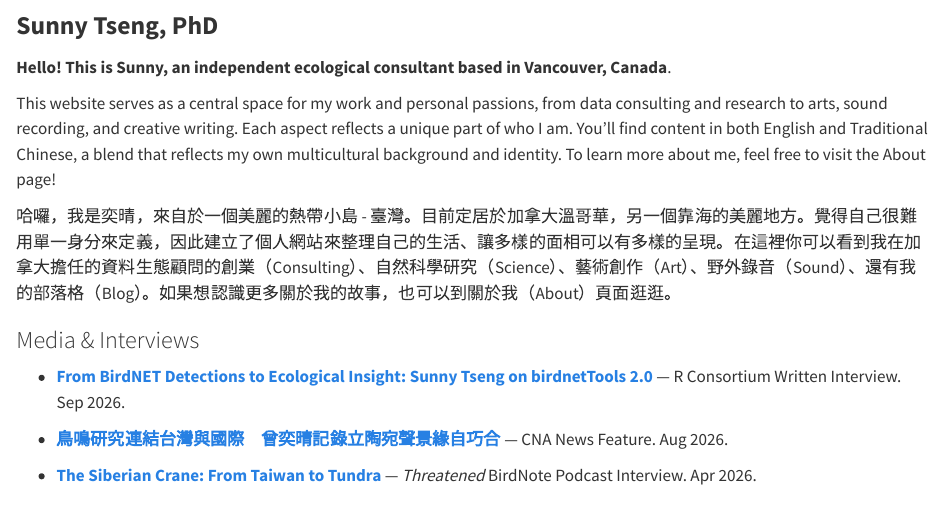
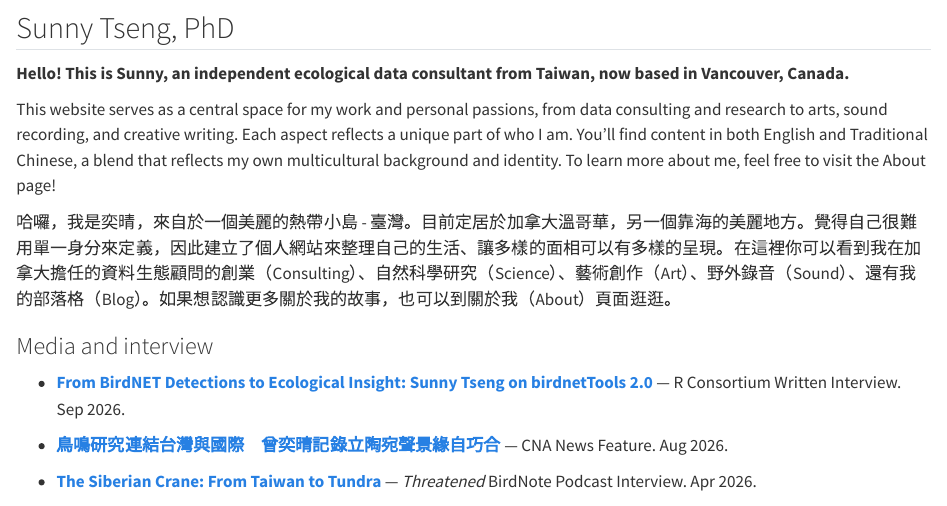
Before and after one commit to SunnyTseng/SunnyTseng.github.io, a Quarto document (index.qmd): the page in a window 1100 px wide, from 390 px down. Rendered offline with R 4.5, knitr and Pandoc in place of Quarto, with nearby package versions.

Commit message:
edited the home page

```diff
--- a/index.qmd
+++ b/index.qmd
@@ -24,9 +24,10 @@ toc: false
 
 ::: {.g-col-12 .g-col-md-8}
 
-<span style="font-size: 1.5em;">**Sunny Tseng, PhD**</span>
 
-**Hello! This is Sunny, an independent ecological consultant based in Vancouver, Canada**.
+## Sunny Tseng, PhD
+
+**Hello! This is Sunny, an independent ecological data consultant from Taiwan, now based in Vancouver, Canada.**
 
 This website serves as a central space for my work and personal passions, from data consulting and research to arts, sound recording, and creative writing. Each aspect reflects a unique part of who I am. You'll find content in both English and Traditional Chinese, a blend that reflects my own multicultural background and identity. To learn more about me, feel free to visit the About page!
 
@@ -34,7 +35,7 @@ This website serves as a central space for my work and personal passions, from d
 哈囉，我是奕晴，來自於一個美麗的熱帶小島 - 臺灣。目前定居於加拿大溫哥華，另一個靠海的美麗地方。覺得自己很難用單一身分來定義，因此建立了個人網站來整理自己的生活、讓多樣的面相可以有多樣的呈現。在這裡你可以看到我在加拿大擔任的資料生態顧問的創業（Consulting）、自然科學研究（Science）、藝術創作（Art）、野外錄音（Sound）、還有我的部落格（Blog）。如果想認識更多關於我的故事，也可以到關於我（About）頁面逛逛。
 
 
-### Media & Interviews
+### Media and interview
 
 - **[From BirdNET Detections to Ecological Insight: Sunny Tseng on birdnetTools 2.0](https://r-consortium.org/posts/from-birdnet-detections-to-ecological-insight-sunny-tseng-on-birdnettools-2-0/)** — R Consortium Written Interview. Sep 2026.
 
```
